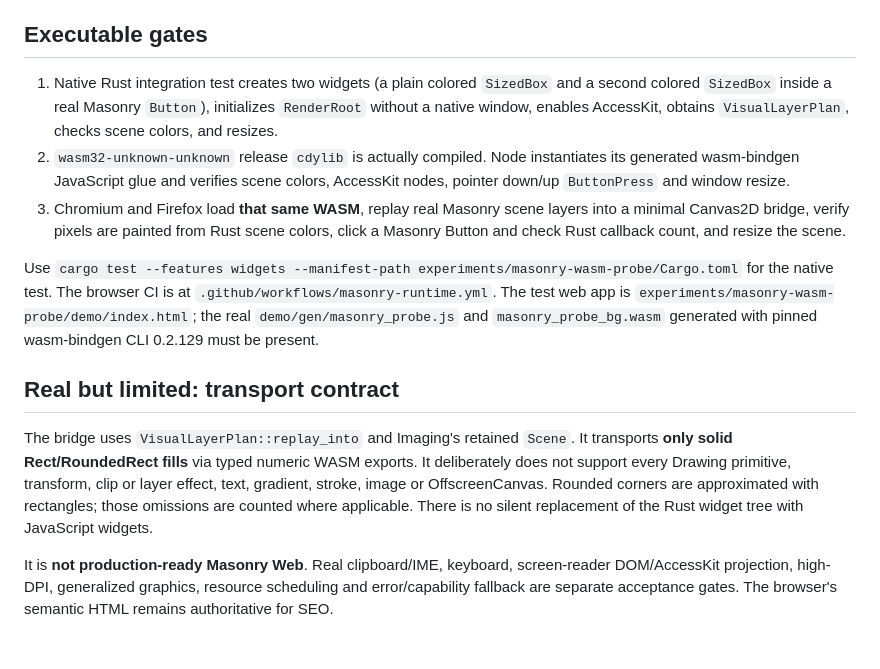
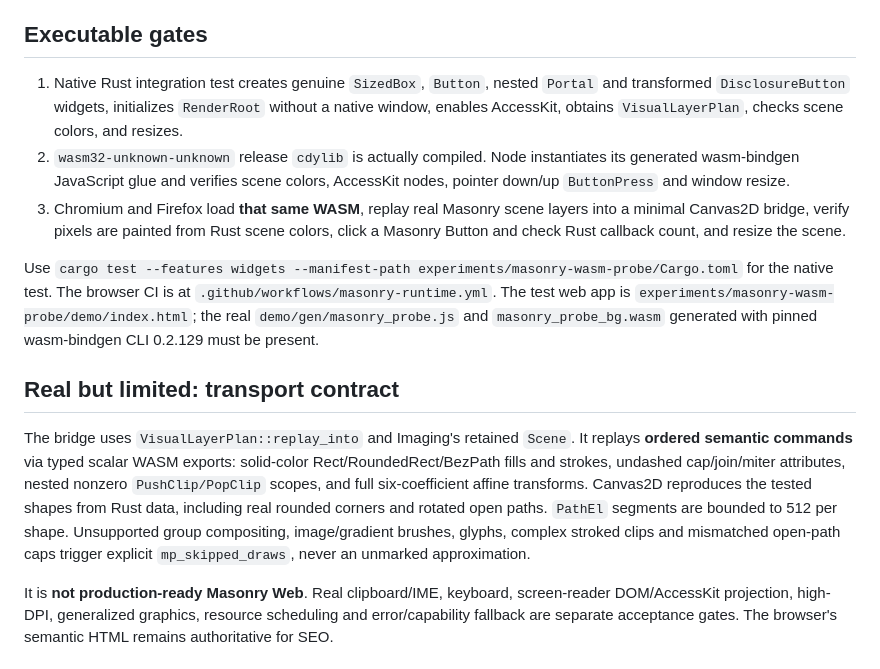
Before and after one commit to Lalalalendia/FrontRust, a Markdown page: experiments/masonry-wasm-probe/README.md, the part around one of its changes. Drawn GitHub-style.

```diff
--- a/experiments/masonry-wasm-probe/README.md
+++ b/experiments/masonry-wasm-probe/README.md
@@ -4,7 +4,7 @@ This experiment builds and runs **upstream Masonry 0.4 source pinned to Xilem re
 
 ## Executable gates
 
-1. Native Rust integration test creates two widgets (a plain colored `SizedBox` and a second colored `SizedBox` inside a real Masonry `Button`), initializes `RenderRoot` without a native window, enables AccessKit, obtains `VisualLayerPlan`, checks scene colors, and resizes.
+1. Native Rust integration test creates genuine `SizedBox`, `Button`, nested `Portal` and transformed `DisclosureButton` widgets, initializes `RenderRoot` without a native window, enables AccessKit, obtains `VisualLayerPlan`, checks scene colors, and resizes.
 2. `wasm32-unknown-unknown` release `cdylib` is actually compiled. Node instantiates its generated wasm-bindgen JavaScript glue and verifies scene colors, AccessKit nodes, pointer down/up `ButtonPress` and window resize.
 3. Chromium and Firefox load **that same WASM**, replay real Masonry scene layers into a minimal Canvas2D bridge, verify pixels are painted from Rust scene colors, click a Masonry Button and check Rust callback count, and resize the scene.
 
@@ -12,7 +12,7 @@ Use `cargo test --features widgets --manifest-path experiments/masonry-wasm-prob
 
 ## Real but limited: transport contract
 
-The bridge uses `VisualLayerPlan::replay_into` and Imaging's retained `Scene`. It transports **only solid Rect/RoundedRect fills** via typed numeric WASM exports. It deliberately does not support every Drawing primitive, transform, clip or layer effect, text, gradient, stroke, image or OffscreenCanvas. Rounded corners are approximated with rectangles; those omissions are counted where applicable. There is no silent replacement of the Rust widget tree with JavaScript widgets.
+The bridge uses `VisualLayerPlan::replay_into` and Imaging's retained `Scene`. It replays **ordered semantic commands** via typed scalar WASM exports: solid-color Rect/RoundedRect/BezPath fills and strokes, undashed cap/join/miter attributes, nested nonzero `PushClip/PopClip` scopes, and full six-coefficient affine transforms. Canvas2D reproduces the tested shapes from Rust data, including real rounded corners and rotated open paths. `PathEl` segments are bounded to 512 per shape. Unsupported group compositing, image/gradient brushes, glyphs, complex stroked clips and mismatched open-path caps trigger explicit `mp_skipped_draws`, never an unmarked approximation.
 
 It is **not production-ready Masonry Web**. Real clipboard/IME, keyboard, screen-reader DOM/AccessKit projection, high-DPI, generalized graphics, resource scheduling and error/capability fallback are separate acceptance gates. The browser's semantic HTML remains authoritative for SEO.
 
```
Also changed, not shown: other parts of experiments/masonry-wasm-probe/README.md (+11 -5 lines), README.md (+7 -4 lines).
